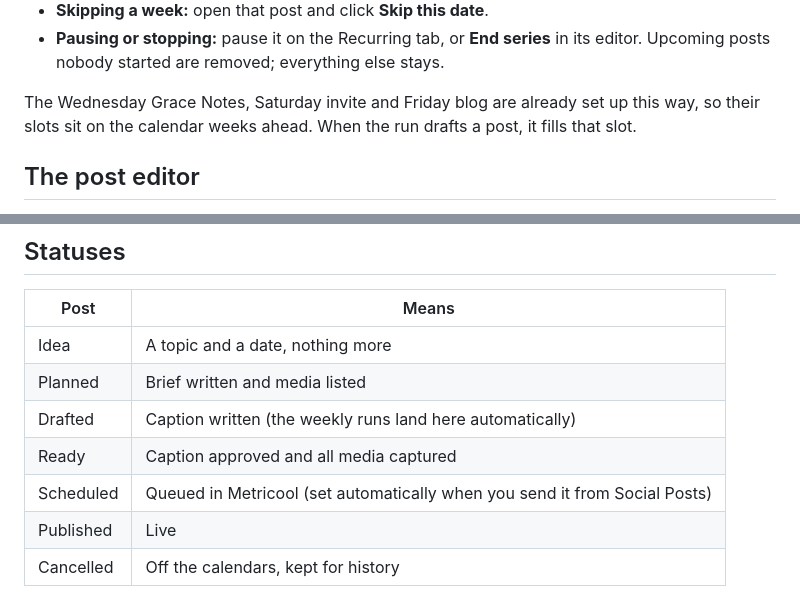
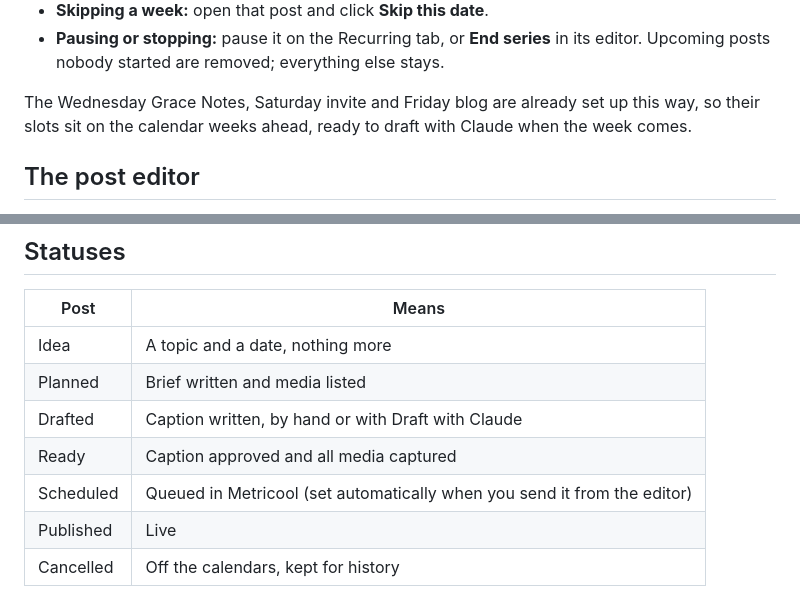
Before and after one commit to MitchellPeck/GRMCApps, a Markdown page: docs/content-pipeline-how-to.md, 2 parts joined by grey strips. Drawn GitHub-style.

```diff
--- a/docs/content-pipeline-how-to.md
+++ b/docs/content-pipeline-how-to.md
@@ -52,8 +96,8 @@ adds more.
   its editor. Upcoming posts nobody started are removed; everything else stays.
 
 The Wednesday Grace Notes, Saturday invite and Friday blog are already set up
-this way, so their slots sit on the calendar weeks ahead. When the run drafts
-a post, it fills that slot.
+this way, so their slots sit on the calendar weeks ahead, ready to draft with
+Claude when the week comes.
 
 ## The post editor
 
@@ -107,9 +151,9 @@ with nothing captured.
 | --- | --- |
 | Idea | A topic and a date, nothing more |
 | Planned | Brief written and media listed |
-| Drafted | Caption written (the weekly runs land here automatically) |
+| Drafted | Caption written, by hand or with Draft with Claude |
 | Ready | Caption approved and all media captured |
-| Scheduled | Queued in Metricool (set automatically when you send it from Social Posts) |
+| Scheduled | Queued in Metricool (set automatically when you send it from the editor) |
 | Published | Live |
 | Cancelled | Off the calendars, kept for history |
 
```
Also changed, not shown: other parts of docs/content-pipeline-how-to.md (+49 -6 lines), README.md (+14 -41 lines), 1 other file.
